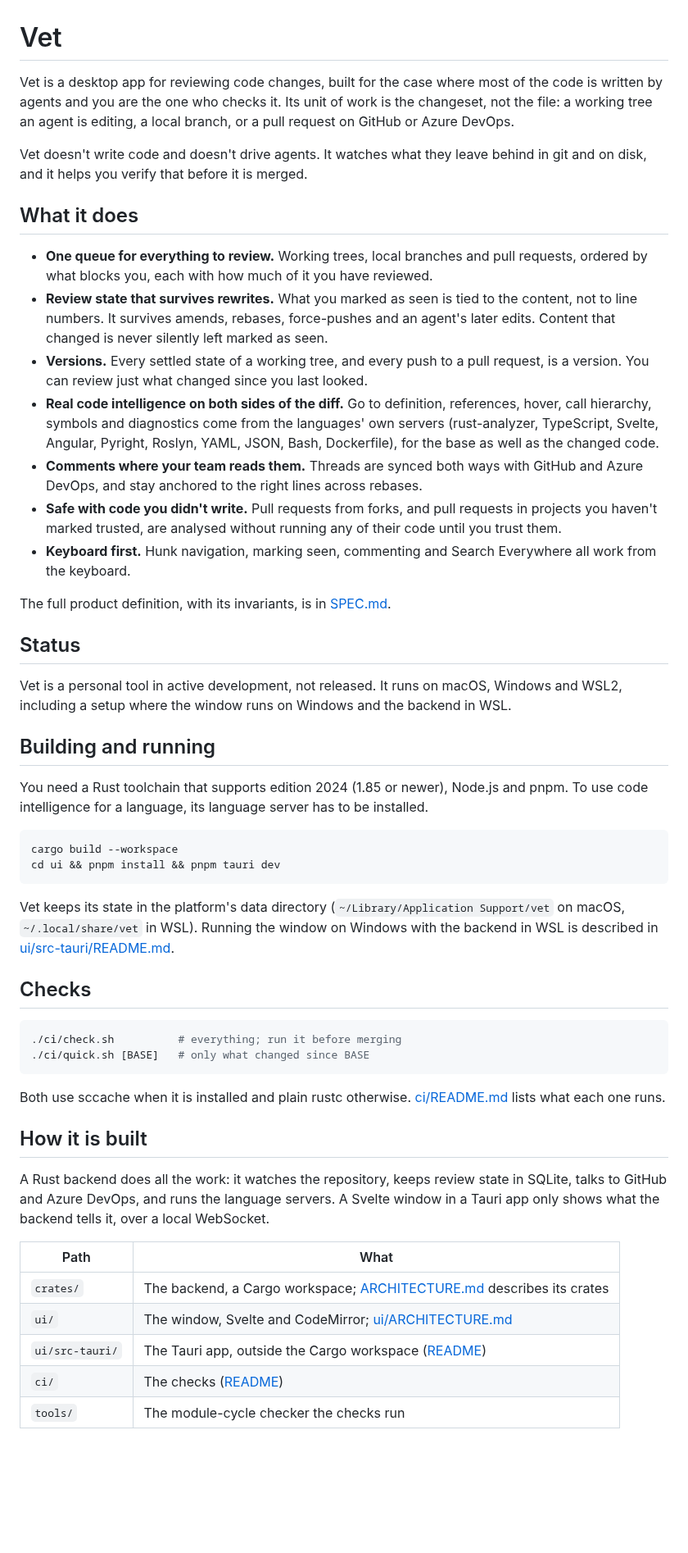
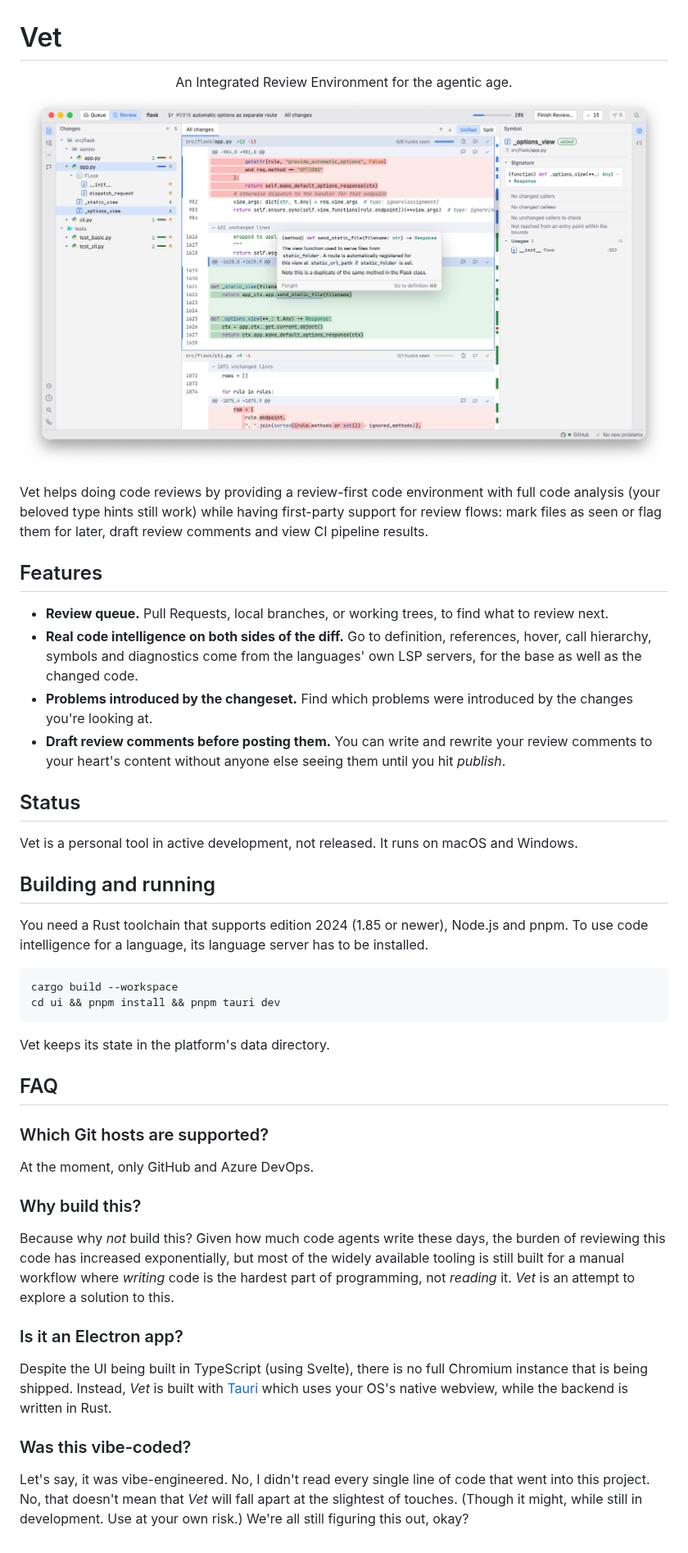
Before and after one commit to msiemens/vet, a Markdown page: README.md, the part around the change. Shown at 82% size. GitHub-like rendering; pictures changed too: docs/screenshot.png (added); blank space fills up the shorter version.

````diff
--- a/README.md
+++ b/README.md
@@ -1,53 +1,69 @@
 # Vet
 
-Vet is a desktop app for reviewing code changes, built for the case where most of the code is written by agents and you are the one who checks it. Its unit of work is the changeset, not the file: a working tree an agent is editing, a local branch, or a pull request on GitHub or Azure DevOps.
+<center>An Integrated Review Environment for the agentic age.</center>
 
-Vet doesn't write code and doesn't drive agents. It watches what they leave behind in git and on disk, and it helps you verify that before it is merged.
+![](docs/screenshot.png)
 
-## What it does
+Vet helps doing code reviews by providing a review-first code environment with
+full code analysis (your beloved type hints still work) while having
+first-party support for review flows: mark files as seen or flag them for
+later, draft review comments and view CI pipeline results.
 
-- **One queue for everything to review.** Working trees, local branches and pull requests, ordered by what blocks you, each with how much of it you have reviewed.
-- **Review state that survives rewrites.** What you marked as seen is tied to the content, not to line numbers. It survives amends, rebases, force-pushes and an agent's later edits. Content that changed is never silently left marked as seen.
-- **Versions.** Every settled state of a working tree, and every push to a pull request, is a version. You can review just what changed since you last looked.
-- **Real code intelligence on both sides of the diff.** Go to definition, references, hover, call hierarchy, symbols and diagnostics come from the languages' own servers (rust-analyzer, TypeScript, Svelte, Angular, Pyright, Roslyn, YAML, JSON, Bash, Dockerfile), for the base as well as the changed code.
-- **Comments where your team reads them.** Threads are synced both ways with GitHub and Azure DevOps, and stay anchored to the right lines across rebases.
-- **Safe with code you didn't write.** Pull requests from forks, and pull requests in projects you haven't marked trusted, are analysed without running any of their code until you trust them.
-- **Keyboard first.** Hunk navigation, marking seen, commenting and Search Everywhere all work from the keyboard.
+## Features
 
-The full product definition, with its invariants, is in [SPEC.md](SPEC.md).
+- **Review queue.** Pull Requests, local branches, or working trees, to find
+  what to review next.
+- **Real code intelligence on both sides of the diff.** Go to definition,
+  references, hover, call hierarchy, symbols and diagnostics come from the
+  languages' own LSP servers, for the base as well as the changed code.
+- **Problems introduced by the changeset.** Find which problems were introduced
+  by the changes you're looking at.
+- **Draft review comments before posting them.** You can write and rewrite your
+  review comments to your heart's content without anyone else seeing them until
+  you hit *publish*.
 
 ## Status
 
-Vet is a personal tool in active development, not released. It runs on macOS, Windows and WSL2, including a setup where the window runs on Windows and the backend in WSL.
+Vet is a personal tool in active development, not released. It runs on macOS
+and Windows.
 
 ## Building and running
 
-You need a Rust toolchain that supports edition 2024 (1.85 or newer), Node.js and pnpm. To use code intelligence for a language, its language server has to be installed.
+You need a Rust toolchain that supports edition 2024 (1.85 or newer), Node.js
+and pnpm. To use code intelligence for a language, its language server has to
+be installed.
 
 ```sh
 cargo build --workspace
 cd ui && pnpm install && pnpm tauri dev
 ```
 
-Vet keeps its state in the platform's data directory (`~/Library/Application Support/vet` on macOS, `~/.local/share/vet` in WSL). Running the window on Windows with the backend in WSL is described in [ui/src-tauri/README.md](ui/src-tauri/README.md#wsl-split).
+Vet keeps its state in the platform's data directory.
 
-## Checks
+## FAQ
 
-```sh
-./ci/check.sh          # everything; run it before merging
-./ci/quick.sh [BASE]   # only what changed since BASE
-```
+### Which Git hosts are supported?
 
-Both use sccache when it is installed and plain rustc otherwise. [ci/README.md](ci/README.md) lists what each one runs.
+At the moment, only GitHub and Azure DevOps.
 
-## How it is built
+### Why build this?
 
-A Rust backend does all the work: it watches the repository, keeps review state in SQLite, talks to GitHub and Azure DevOps, and runs the language servers. A Svelte window in a Tauri app only shows what the backend tells it, over a local WebSocket.
+Because why *not* build this? Given how much code agents write these days,
+the burden of reviewing this code has increased exponentially, but most of
+the widely available tooling is still built for a manual workflow where
+*writing* code is the hardest part of programming, not *reading* it. *Vet*
+is an attempt to explore a solution to this.
 
-| Path            | What                                                                                    |
-| --------------- | --------------------------------------------------------------------------------------- |
-| `crates/`       | The backend, a Cargo workspace; [ARCHITECTURE.md](ARCHITECTURE.md) describes its crates |
-| `ui/`           | The window, Svelte and CodeMirror; [ui/ARCHITECTURE.md](ui/ARCHITECTURE.md)             |
-| `ui/src-tauri/` | The Tauri app, outside the Cargo workspace ([README](ui/src-tauri/README.md))           |
-| `ci/`           | The checks ([README](ci/README.md))                                                     |
-| `tools/`        | The module-cycle checker the checks run                                                 |
+### Is it an Electron app?
+
+Despite the UI being built in TypeScript (using Svelte), there is no full
+Chromium instance that is being shipped. Instead, *Vet* is built with
+[Tauri](https://github.com/tauri-apps/tauri) which uses your OS's native
+webview, while the backend is written in Rust.
+
+### Was this vibe-coded?
+
+Let's say, it was vibe-engineered. No, I didn't read every single line of code
+that went into this project. No, that doesn't mean that *Vet* will fall apart
+at the slightest of touches. (Though it might, while still in development. Use
+at your own risk.) We're all still figuring this out, okay?
````
Also changed, not shown: LICENSE.md (added, +373 -0 lines).
